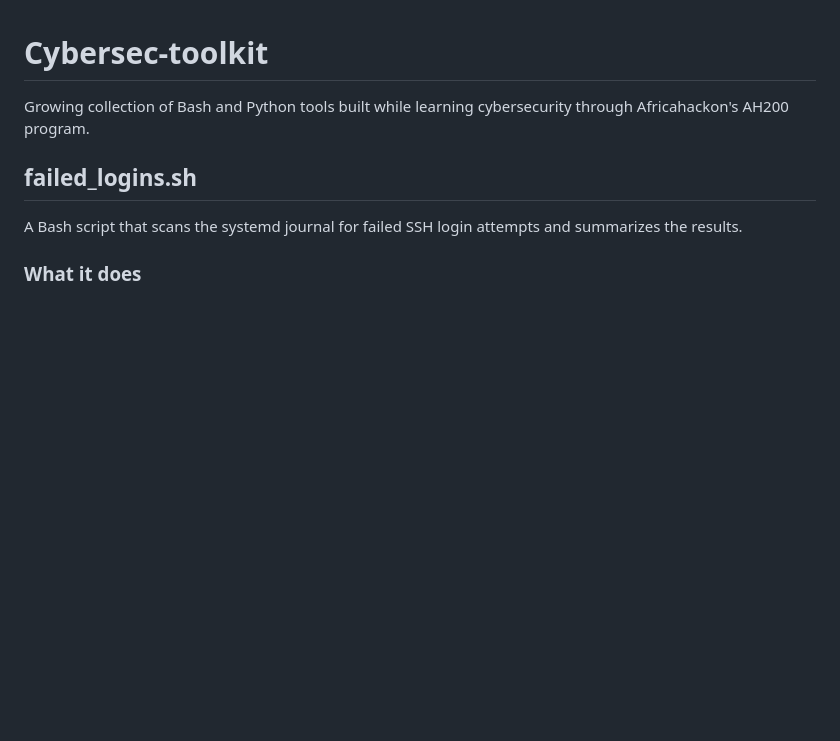
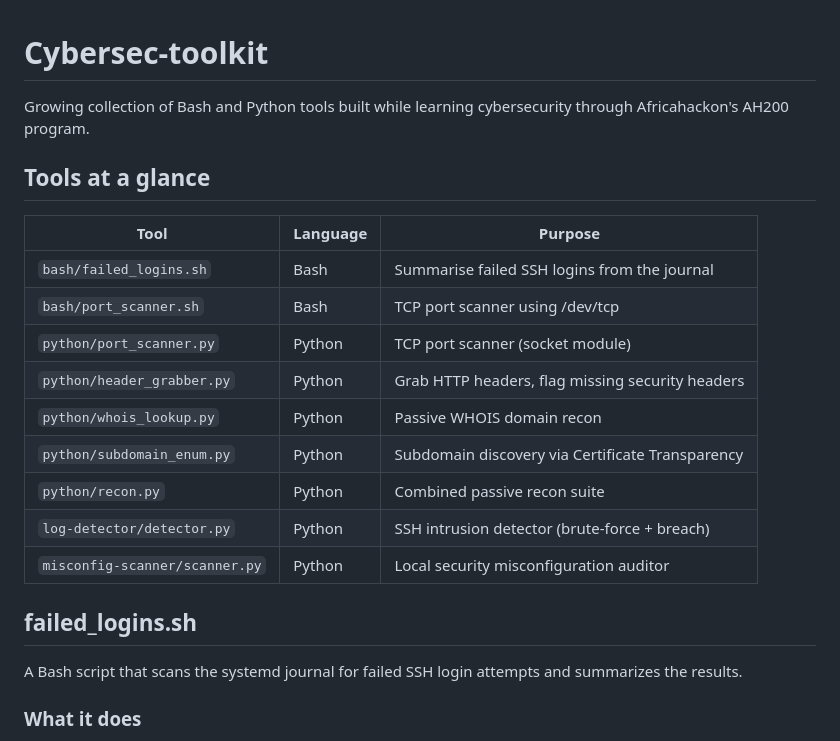
Before and after one commit to Imwangi254/Cybersec-toolkit, a Markdown page: README.md, the part around one of its changes. Drawn GitHub-style; blank space fills up the shorter version.

```diff
--- a/README.md
+++ b/README.md
@@ -1,5 +1,19 @@
 # Cybersec-toolkit
 Growing collection of Bash and Python tools built while learning cybersecurity through Africahackon's AH200 program.
+
+## Tools at a glance
+
+| Tool | Language | Purpose |
+|------|----------|---------|
+| `bash/failed_logins.sh` | Bash | Summarise failed SSH logins from the journal |
+| `bash/port_scanner.sh` | Bash | TCP port scanner using /dev/tcp |
+| `python/port_scanner.py` | Python | TCP port scanner (socket module) |
+| `python/header_grabber.py` | Python | Grab HTTP headers, flag missing security headers |
+| `python/whois_lookup.py` | Python | Passive WHOIS domain recon |
+| `python/subdomain_enum.py` | Python | Subdomain discovery via Certificate Transparency |
+| `python/recon.py` | Python | Combined passive recon suite |
+| `log-detector/detector.py` | Python | SSH intrusion detector (brute-force + breach) |
+| `misconfig-scanner/scanner.py` | Python | Local security misconfiguration auditor |
 
 ## failed_logins.sh
 
```
Also changed, not shown: other parts of README.md (+44 -0 lines).
